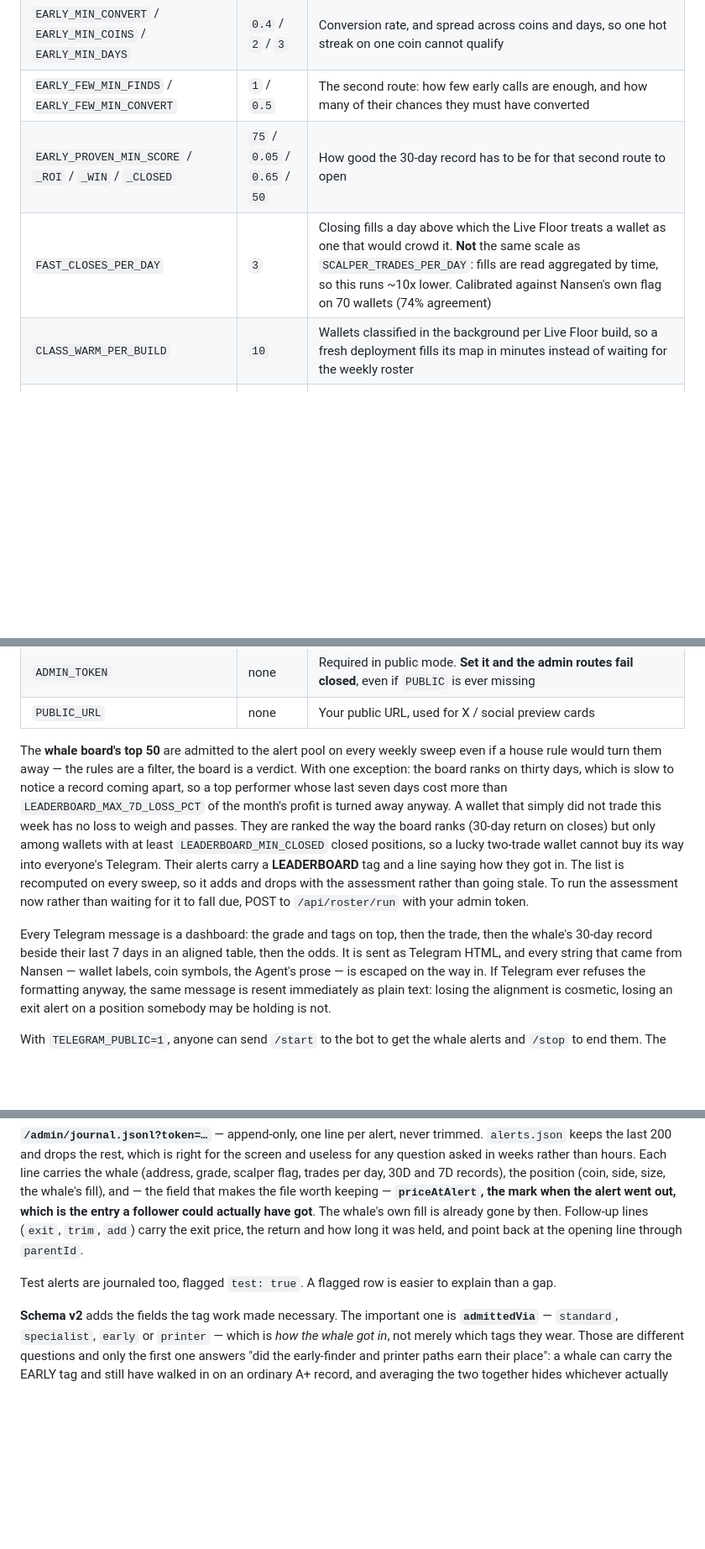
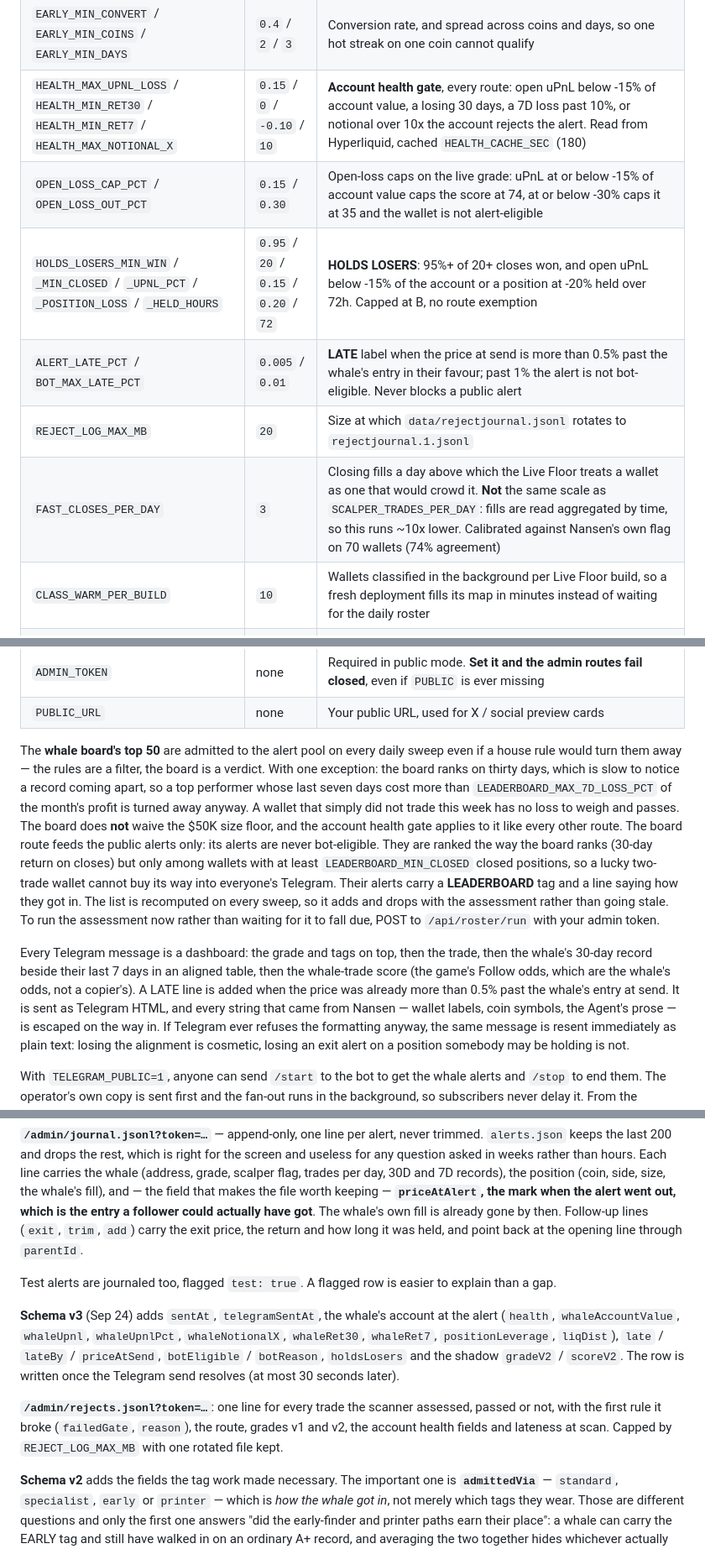
Before and after one commit to Tonychdid/follow-or-fade, a Markdown page: docs/METHODOLOGY.md, 3 parts joined by grey strips. Shown at 84% size. GitHub-like rendering; blank space fills up the shorter version.

```diff
--- a/docs/METHODOLOGY.md
+++ b/docs/METHODOLOGY.md
@@ -142,10 +142,13 @@ Credit use is kept low with caching: whale and market data are cached per hour,
 | `EARLY_MAX_FIND_AGE_HOURS` | `168` | How recently the last good early call must have been made. The tag waives the grade, return, losing-week and size rules, so it has to be current: a wallet with an 88% win rate over 6,001 closes and **−$310K in the last 7 days** was still alerting on finds from three weeks earlier |
 | `EARLY_MIN_FINDS` | `4` | Good early calls needed in 30 days — four, not one, is what separates skill from a lucky week |
 | `EARLY_MIN_CONVERT` / `EARLY_MIN_COINS` / `EARLY_MIN_DAYS` | `0.4` / `2` / `3` | Conversion rate, and spread across coins and days, so one hot streak on one coin cannot qualify |
-| `EARLY_FEW_MIN_FINDS` / `EARLY_FEW_MIN_CONVERT` | `1` / `0.5` | The second route: how few early calls are enough, and how many of their chances they must have converted |
-| `EARLY_PROVEN_MIN_SCORE` / `_ROI` / `_WIN` / `_CLOSED` | `75` / `0.05` / `0.65` / `50` | How good the 30-day record has to be for that second route to open |
+| `HEALTH_MAX_UPNL_LOSS` / `HEALTH_MIN_RET30` / `HEALTH_MIN_RET7` / `HEALTH_MAX_NOTIONAL_X` | `0.15` / `0` / `-0.10` / `10` | **Account health gate**, every route: open uPnL below -15% of account value, a losing 30 days, a 7D loss past 10%, or notional over 10x the account rejects the alert. Read from Hyperliquid, cached `HEALTH_CACHE_SEC` (180) |
+| `OPEN_LOSS_CAP_PCT` / `OPEN_LOSS_OUT_PCT` | `0.15` / `0.30` | Open-loss caps on the live grade: uPnL at or below -15% of account value caps the score at 74, at or below -30% caps it at 35 and the wallet is not alert-eligible |
+| `HOLDS_LOSERS_MIN_WIN` / `_MIN_CLOSED` / `_UPNL_PCT` / `_POSITION_LOSS` / `_HELD_HOURS` | `0.95` / `20` / `0.15` / `0.20` / `72` | **HOLDS LOSERS**: 95%+ of 20+ closes won, and open uPnL below -15% of the account or a position at -20% held over 72h. Capped at B, no route exemption |
+| `ALERT_LATE_PCT` / `BOT_MAX_LATE_PCT` | `0.005` / `0.01` | **LATE** label when the price at send is more than 0.5% past the whale's entry in their favour; past 1% the alert is not bot-eligible. Never blocks a public alert |
+| `REJECT_LOG_MAX_MB` | `20` | Size at which `data/rejectjournal.jsonl` rotates to `rejectjournal.1.jsonl` |
 | `FAST_CLOSES_PER_DAY` | `3` | Closing fills a day above which the Live Floor treats a wallet as one that would crowd it. **Not** the same scale as `SCALPER_TRADES_PER_DAY`: fills are read aggregated by time, so this runs ~10x lower. Calibrated against Nansen's own flag on 70 wallets (74% agreement) |
-| `CLASS_WARM_PER_BUILD` | `10` | Wallets classified in the background per Live Floor build, so a fresh deployment fills its map in minutes instead of waiting for the weekly roster |
+| `CLASS_WARM_PER_BUILD` | `10` | Wallets classified in the background per Live Floor build, so a fresh deployment fills its map in minutes instead of waiting for the daily roster |
 | `PRINTER_MIN_USD` / `PRINTER_MAX_USD` | `15000` / `50000` | The size band for a printer. **Never set the minimum lower**: below $15K is noise |
 | `PRINTER_MIN_TRADES` / `PRINTER_MIN_WIN` / `PRINTER_MIN_RET` | `8` / `0.55` / `0.01` | Sample, win rate and typical return per closed trade a printer must beat |
 | `CLASS_WINDOW_DAYS` | `30` | History read from Hyperliquid when classifying a wallet |
@@ -158,11 +161,13 @@ Credit use is kept low with caching: whale and market data are cached per hour,
 | `ADMIN_TOKEN` | none | Required in public mode. **Set it and the admin routes fail closed**, even if `PUBLIC` is ever missing |
 | `PUBLIC_URL` | none | Your public URL, used for X / social preview cards |
 
-The **whale board's top 50** are admitted to the alert pool on every weekly sweep even if a house rule
+The **whale board's top 50** are admitted to the alert pool on every daily sweep even if a house rule
 would turn them away — the rules are a filter, the board is a verdict. With one exception: the board
 ranks on thirty days, which is slow to notice a record coming apart, so a top performer whose last
 seven days cost more than `LEADERBOARD_MAX_7D_LOSS_PCT` of the month's profit is turned away anyway.
-A wallet that simply did not trade this week has no loss to weigh and passes. They are ranked the way the
+A wallet that simply did not trade this week has no loss to weigh and passes. The board does **not**
+waive the $50K size floor, and the account health gate applies to it like every other route. The
+board route feeds the public alerts only: its alerts are never bot-eligible. They are ranked the way the
 board ranks (30-day return on closes) but only among wallets with at least `LEADERBOARD_MIN_CLOSED`
 closed positions, so a lucky two-trade wallet cannot buy its way into everyone's Telegram. Their
 alerts carry a **LEADERBOARD** tag and a line saying how they got in. The list is recomputed on every
@@ -170,7 +175,9 @@ sweep, so it adds and drops with the assessment rather than going stale. To run
 rather than waiting for it to fall due, POST to `/api/roster/run` with your admin token.
 
 Every Telegram message is a dashboard: the grade and tags on top, then the trade, then the whale's
-30-day record beside their last 7 days in an aligned table, then the odds. It is sent as Telegram
+30-day record beside their last 7 days in an aligned table, then the whale-trade score (the game's
+Follow odds, which are the whale's odds, not a copier's). A LATE line is added when the price was
+already more than 0.5% past the whale's entry at send. It is sent as Telegram
 HTML, and every string that came from Nansen — wallet labels, coin symbols, the Agent's prose — is
 escaped on the way in. If Telegram ever refuses the formatting anyway, the same message is resent
 immediately as plain text: losing the alignment is cosmetic, losing an exit alert on a position
@@ -440,6 +467,16 @@ the opening line through `parentId`.
 
 Test alerts are journaled too, flagged `test: true`. A flagged row is easier to explain than a gap.
 
+**Schema v3** (Sep 24) adds `sentAt`, `telegramSentAt`, the whale's account at the alert (`health`,
+`whaleAccountValue`, `whaleUpnl`, `whaleUpnlPct`, `whaleNotionalX`, `whaleRet30`, `whaleRet7`,
+`positionLeverage`, `liqDist`), `late` / `lateBy` / `priceAtSend`, `botEligible` / `botReason`,
+`holdsLosers` and the shadow `gradeV2` / `scoreV2`. The row is written once the Telegram send
+resolves (at most 30 seconds later).
+
+**`/admin/rejects.jsonl?token=…`**: one line for every trade the scanner assessed, passed or not,
+with the first rule it broke (`failedGate`, `reason`), the route, grades v1 and v2, the account
+health fields and lateness at scan. Capped by `REJECT_LOG_MAX_MB` with one rotated file kept.
+
 **Schema v2** adds the fields the tag work made necessary. The important one is **`admittedVia`** —
 `standard`, `specialist`, `early` or `printer` — which is *how the whale got in*, not merely which
 tags they wear. Those are different questions and only the first one answers "did the early-finder and
```
Also changed, not shown: other parts of docs/METHODOLOGY.md (+37 -17 lines).
